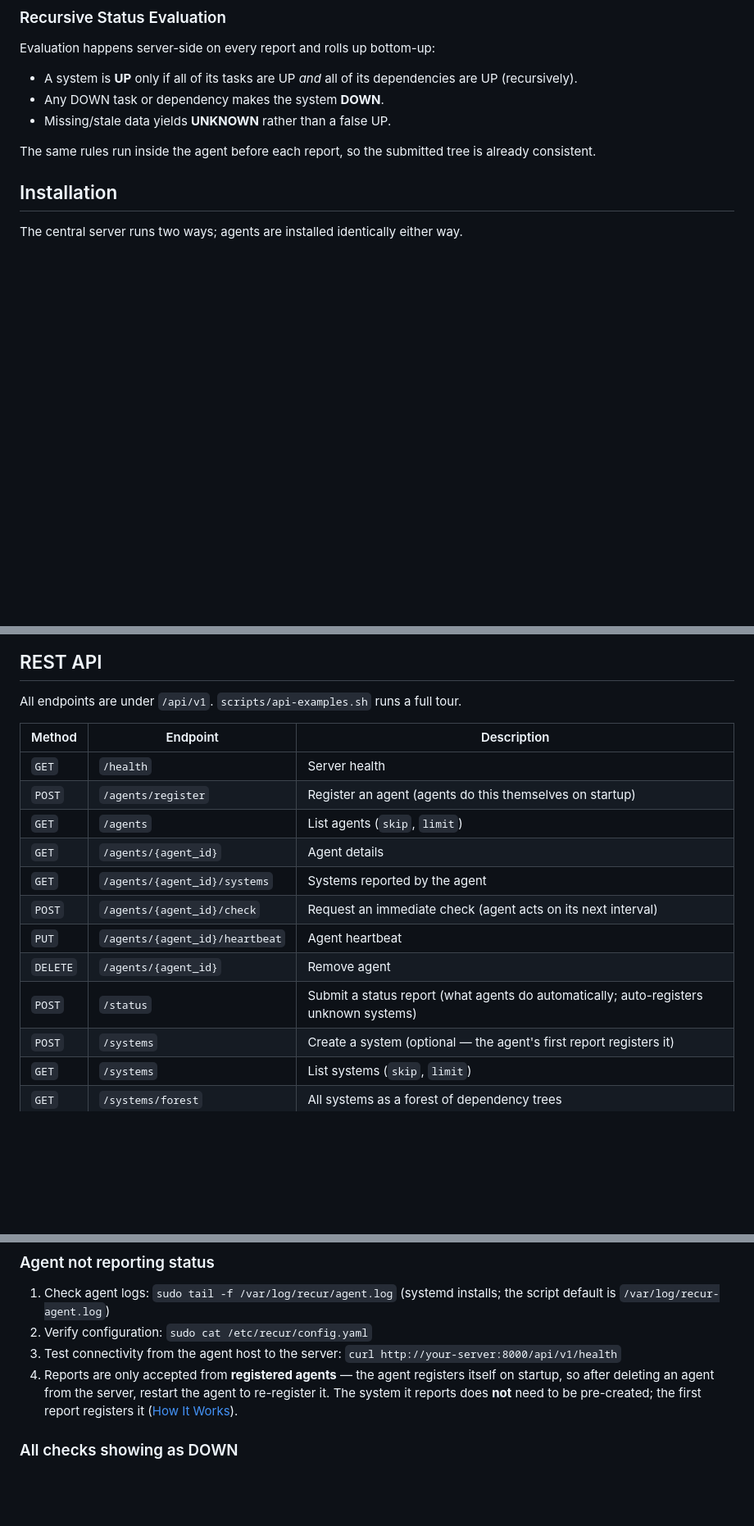
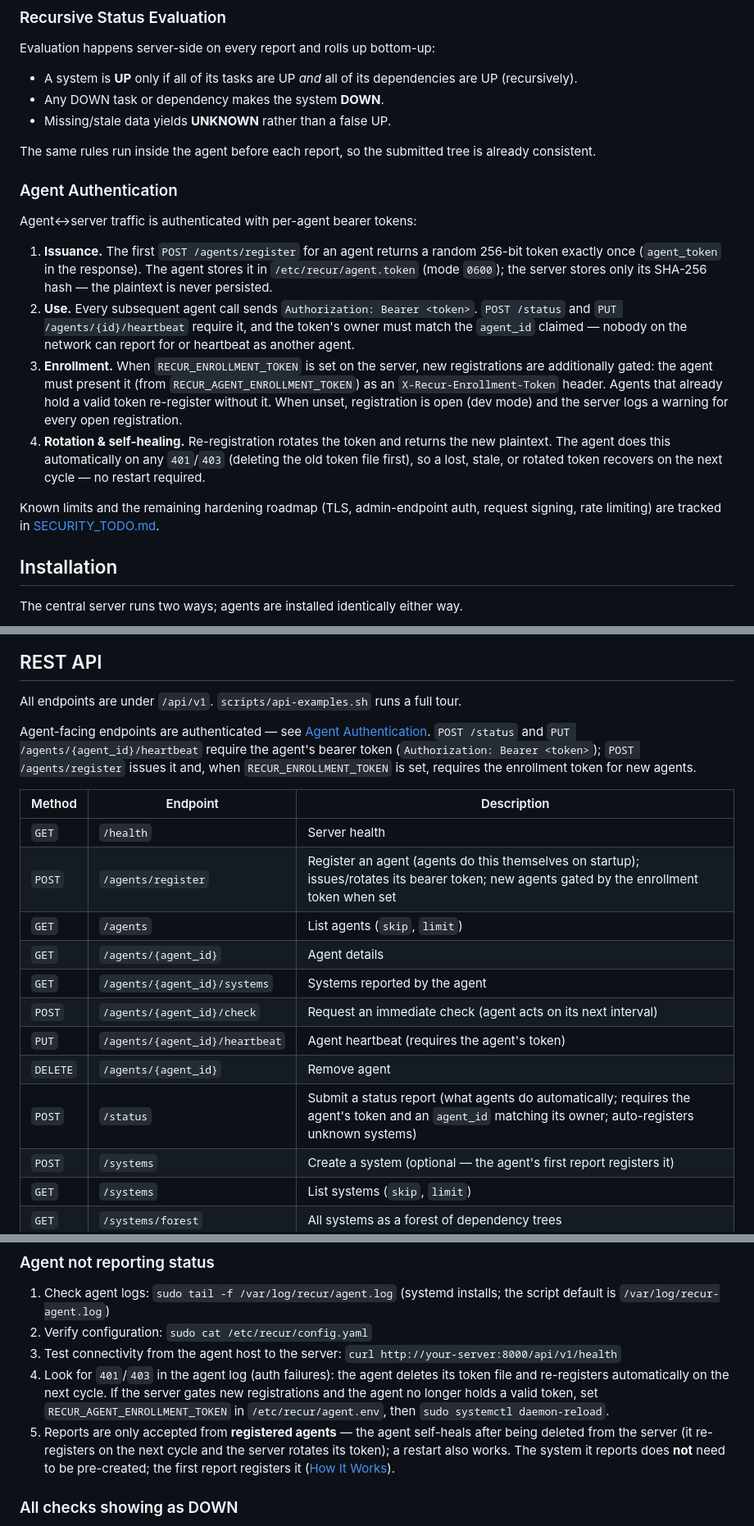
Before and after one commit to mvineetmenon/Recur, a Markdown page: README.md, 3 parts joined by grey strips. Shown at 82% size. Rendered like a GitHub page; blank space fills up the shorter version.

Commit message:
Updated docs with agent authentication

```diff
--- a/README.md
+++ b/README.md
@@ -84,6 +91,33 @@ Evaluation happens server-side on every report and rolls up bottom-up:
 
 The same rules run inside the agent before each report, so the submitted tree
 is already consistent.
+
+### Agent Authentication
+
+Agent↔server traffic is authenticated with per-agent bearer tokens:
+
+1. **Issuance.** The first `POST /agents/register` for an agent returns a
+   random 256-bit token exactly once (`agent_token` in the response). The
+   agent stores it in `/etc/recur/agent.token` (mode `0600`); the server
+   stores only its SHA-256 hash — the plaintext is never persisted.
+2. **Use.** Every subsequent agent call sends `Authorization: Bearer
+   <token>`. `POST /status` and `PUT /agents/{id}/heartbeat` require it, and
+   the token's owner must match the `agent_id` claimed — nobody on the
+   network can report for or heartbeat as another agent.
+3. **Enrollment.** When `RECUR_ENROLLMENT_TOKEN` is set on the server, new
+   registrations are additionally gated: the agent must present it (from
+   `RECUR_AGENT_ENROLLMENT_TOKEN`) as an `X-Recur-Enrollment-Token` header.
+   Agents that already hold a valid token re-register without it. When unset,
+   registration is open (dev mode) and the server logs a warning for every
+   open registration.
+4. **Rotation & self-healing.** Re-registration rotates the token and
+   returns the new plaintext. The agent does this automatically on any
+   `401`/`403` (deleting the old token file first), so a lost, stale, or
+   rotated token recovers on the next cycle — no restart required.
+
+Known limits and the remaining hardening roadmap (TLS, admin-endpoint
+auth, request signing, rate limiting) are tracked in
+[SECURITY_TODO.md](SECURITY_TODO.md).
 
 ## Installation
 
@@ -328,17 +374,24 @@ report.
 
 All endpoints are under `/api/v1`. `scripts/api-examples.sh` runs a full tour.
 
+Agent-facing endpoints are authenticated — see
+[Agent Authentication](#agent-authentication). `POST /status` and
+`PUT /agents/{agent_id}/heartbeat` require the agent's bearer token
+(`Authorization: Bearer <token>`); `POST /agents/register` issues it and,
+when `RECUR_ENROLLMENT_TOKEN` is set, requires the enrollment token for new
+agents.
+
 | Method | Endpoint | Description |
 |--------|----------|-------------|
 | `GET` | `/health` | Server health |
-| `POST` | `/agents/register` | Register an agent (agents do this themselves on startup) |
+| `POST` | `/agents/register` | Register an agent (agents do this themselves on startup); issues/rotates its bearer token; new agents gated by the enrollment token when set |
 | `GET` | `/agents` | List agents (`skip`, `limit`) |
 | `GET` | `/agents/{agent_id}` | Agent details |
 | `GET` | `/agents/{agent_id}/systems` | Systems reported by the agent |
 | `POST` | `/agents/{agent_id}/check` | Request an immediate check (agent acts on its next interval) |
-| `PUT` | `/agents/{agent_id}/heartbeat` | Agent heartbeat |
+| `PUT` | `/agents/{agent_id}/heartbeat` | Agent heartbeat (requires the agent's token) |
 | `DELETE` | `/agents/{agent_id}` | Remove agent |
-| `POST` | `/status` | Submit a status report (what agents do automatically; auto-registers unknown systems) |
+| `POST` | `/status` | Submit a status report (what agents do automatically; requires the agent's token and an `agent_id` matching its owner; auto-registers unknown systems) |
 | `POST` | `/systems` | Create a system (optional — the agent's first report registers it) |
 | `GET` | `/systems` | List systems (`skip`, `limit`) |
 | `GET` | `/systems/forest` | All systems as a forest of dependency trees |
@@ -535,11 +598,16 @@ PORT=8001 python -m server.app.main
 2. Verify configuration: `sudo cat /etc/recur/config.yaml`
 3. Test connectivity from the agent host to the server:
    `curl http://your-server:8000/api/v1/health`
-4. Reports are only accepted from **registered agents** — the agent registers
-   itself on startup, so after deleting an agent from the server, restart the
-   agent to re-register it. The system it reports does **not** need to be
-   pre-created; the first report registers it
-   ([How It Works](#agents-systems-and-reports)).
+4. Look for `401`/`403` in the agent log (auth failures): the agent deletes
+   its token file and re-registers automatically on the next cycle. If the
+   server gates new registrations and the agent no longer holds a valid
+   token, set `RECUR_AGENT_ENROLLMENT_TOKEN` in `/etc/recur/agent.env`, then
+   `sudo systemctl daemon-reload`.
+5. Reports are only accepted from **registered agents** — the agent
+   self-heals after being deleted from the server (it re-registers on the
+   next cycle and the server rotates its token); a restart also works. The
+   system it reports does **not** need to be pre-created; the first report
+   registers it ([How It Works](#agents-systems-and-reports)).
 
 ### All checks showing as DOWN
 
```
Also changed, not shown: other parts of README.md (+39 -10 lines), QUICK_START.md (+2 -1 lines).
